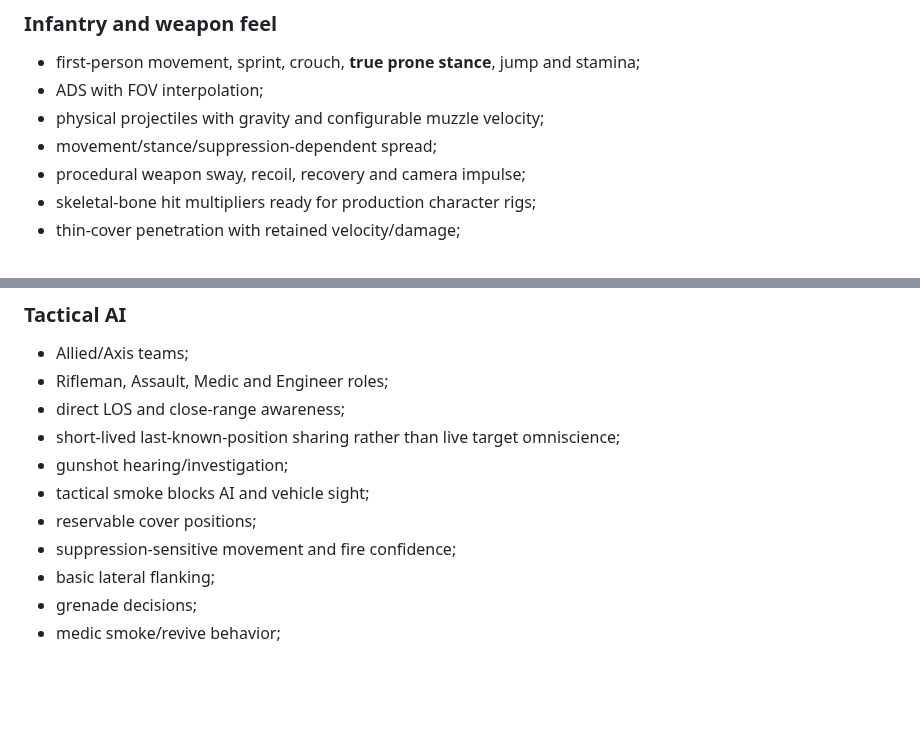
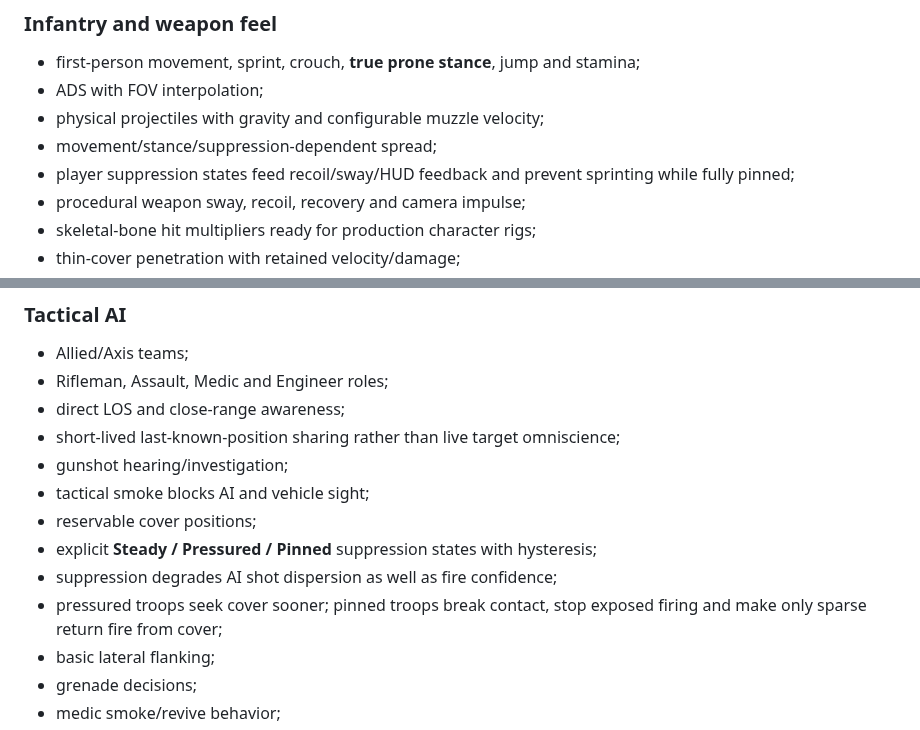
Before and after one commit to Tommaso-R-Marena/Warrior-s-Paradise, a Markdown page: README.md, 2 parts joined by grey strips. GitHub-like rendering; blank space fills up the shorter version.

Commit message:
docs: surface behavioral suppression system

```diff
--- a/README.md
+++ b/README.md
@@ -12,6 +12,7 @@ The repository now contains a substantial code-side combined-arms battle rather
 - ADS with FOV interpolation;
 - physical projectiles with gravity and configurable muzzle velocity;
 - movement/stance/suppression-dependent spread;
+- player suppression states feed recoil/sway/HUD feedback and prevent sprinting while fully pinned;
 - procedural weapon sway, recoil, recovery and camera impulse;
 - skeletal-bone hit multipliers ready for production character rigs;
 - thin-cover penetration with retained velocity/damage;
@@ -43,7 +44,9 @@ The repository now contains a substantial code-side combined-arms battle rather
 - gunshot hearing/investigation;
 - tactical smoke blocks AI and vehicle sight;
 - reservable cover positions;
-- suppression-sensitive movement and fire confidence;
+- explicit **Steady / Pressured / Pinned** suppression states with hysteresis;
+- suppression degrades AI shot dispersion as well as fire confidence;
+- pressured troops seek cover sooner; pinned troops break contact, stop exposed firing and make only sparse return fire from cover;
 - basic lateral flanking;
 - grenade decisions;
 - medic smoke/revive behavior;
```
